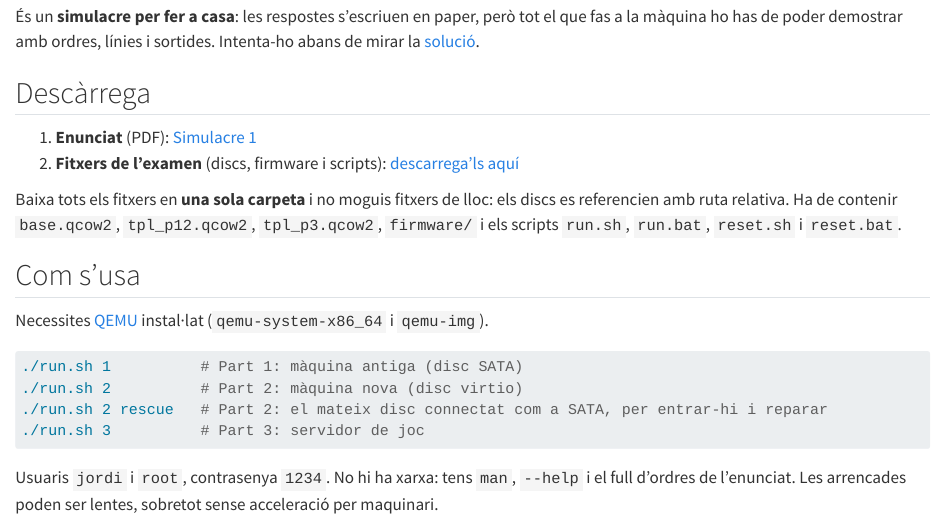
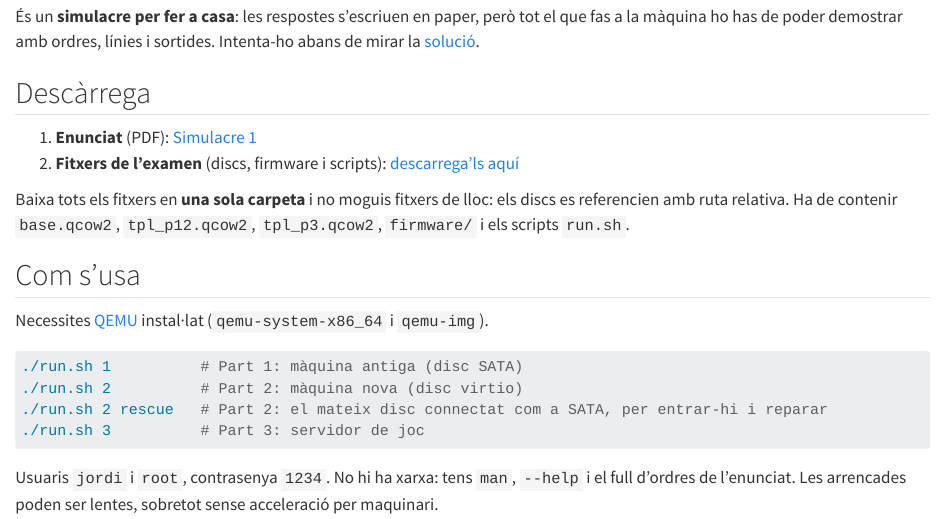
Before and after one commit to AMSA-UdL-EpS/course-site-igualada, a Quarto document (exams/practics/practic1/s1/enu.qmd): the page in a window 1100 px wide, from 500 px down. Rendered offline with R 4.5, knitr and Pandoc in place of Quarto, with nearby package versions; drawn as R Markdown's standard HTML page in place of the format the file asks for.

Commit message:
feat: remove unnecessary scripts from exam file instructions

```diff
--- a/exams/practics/practic1/s1/enu.qmd
+++ b/exams/practics/practic1/s1/enu.qmd
@@ -23,7 +23,7 @@ L'associació d'estudiants organitza una LAN party. El seu servidor de joc corri
 1. **Enunciat** (PDF): [Simulacre 1](./enunciat.pdf)
 2. **Fitxers de l'examen** (discs, firmware i scripts): [descarrega'ls aquí](https://udlcat-my.sharepoint.com/:f:/g/personal/jordi_mateo_udl_cat/IgD48p6cIOQDS6gBeM6HEo3PAcfVlv9wC1OxNQBn9msAdVM?e=rbqNC0)
 
-Baixa tots els fitxers en **una sola carpeta** i no moguis fitxers de lloc: els discs es referencien amb ruta relativa. Ha de contenir `base.qcow2`, `tpl_p12.qcow2`, `tpl_p3.qcow2`, `firmware/` i els scripts `run.sh`, `run.bat`, `reset.sh` i `reset.bat`.
+Baixa tots els fitxers en **una sola carpeta** i no moguis fitxers de lloc: els discs es referencien amb ruta relativa. Ha de contenir `base.qcow2`, `tpl_p12.qcow2`, `tpl_p3.qcow2`, `firmware/` i els scripts `run.sh`.
 
 ## Com s'usa
 
```
